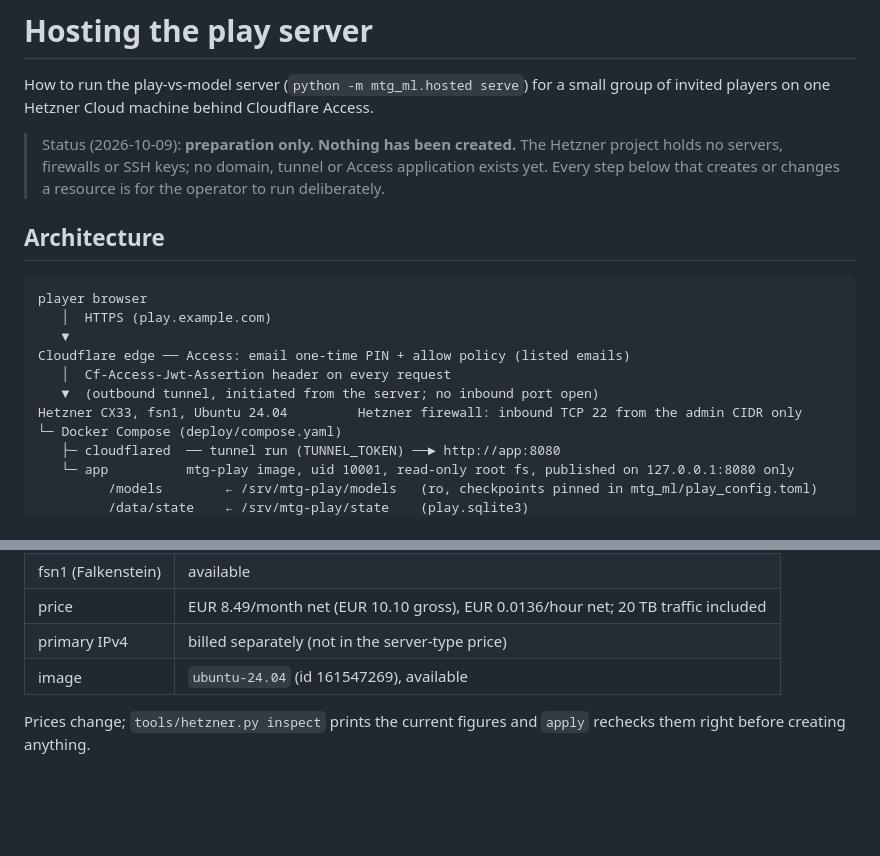
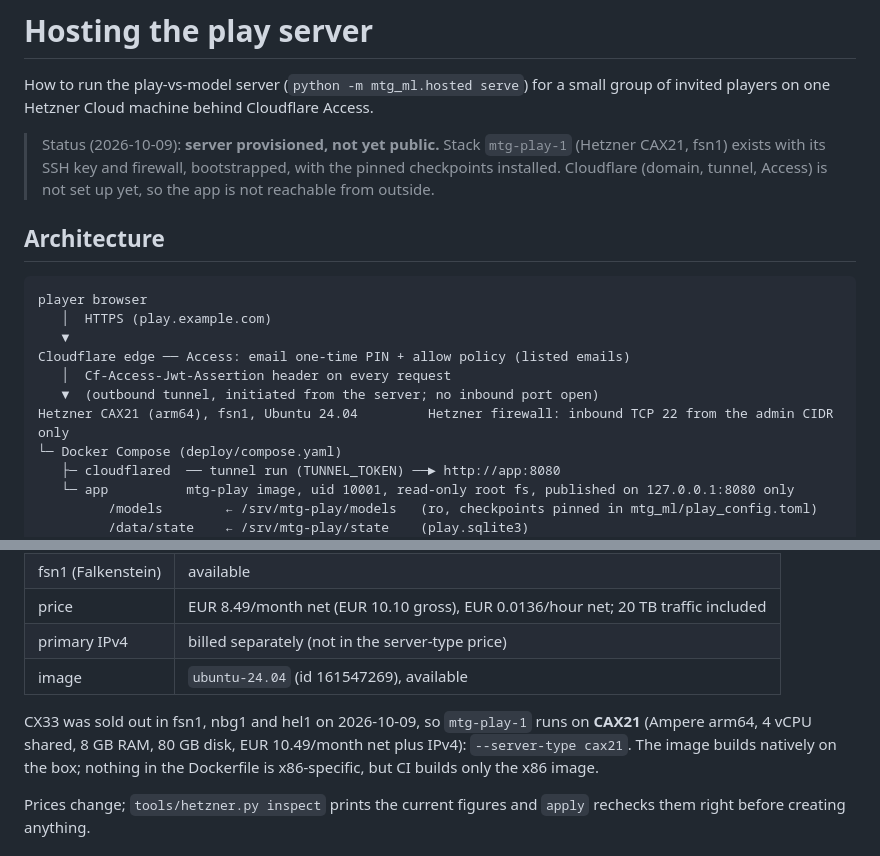
Before and after one commit to fmssn/mtg-ml, a Markdown page: docs/hosting.md, 2 parts joined by grey strips. GitHub-like rendering; blank space fills up the shorter version.

Commit message:
Hosting docs: mtg-play-1 provisioned on CAX21 (CX33 sold out)
Co-Authored-By: Claude Opus 5.5 (1M context) <noreply@anthropic.com>

```diff
--- a/docs/hosting.md
+++ b/docs/hosting.md
@@ -3,10 +3,10 @@
 How to run the play-vs-model server (`python -m mtg_ml.hosted serve`) for a small
 group of invited players on one Hetzner Cloud machine behind Cloudflare Access.
 
-> Status (2026-10-09): **preparation only. Nothing has been created.** The
-> Hetzner project holds no servers, firewalls or SSH keys; no domain, tunnel or
-> Access application exists yet. Every step below that creates or changes a
-> resource is for the operator to run deliberately.
+> Status (2026-10-09): **server provisioned, not yet public.** Stack `mtg-play-1`
+> (Hetzner CAX21, fsn1) exists with its SSH key and firewall, bootstrapped, with
+> the pinned checkpoints installed. Cloudflare (domain, tunnel, Access) is not
+> set up yet, so the app is not reachable from outside.
 
 ## Architecture
 
@@ -17,7 +17,7 @@ player browser
 Cloudflare edge ── Access: email one-time PIN + allow policy (listed emails)
    │  Cf-Access-Jwt-Assertion header on every request
    ▼  (outbound tunnel, initiated from the server; no inbound port open)
-Hetzner CX33, fsn1, Ubuntu 24.04         Hetzner firewall: inbound TCP 22 from the admin CIDR only
+Hetzner CAX21 (arm64), fsn1, Ubuntu 24.04         Hetzner firewall: inbound TCP 22 from the admin CIDR only
 └─ Docker Compose (deploy/compose.yaml)
    ├─ cloudflared  ── tunnel run (TUNNEL_TOKEN) ──► http://app:8080
    └─ app          mtg-play image, uid 10001, read-only root fs, published on 127.0.0.1:8080 only
@@ -65,6 +65,11 @@ Read-only `hcloud server-type describe cx33` on 2026-10-09 (UTC):
 | price | EUR 8.49/month net (EUR 10.10 gross), EUR 0.0136/hour net; 20 TB traffic included |
 | primary IPv4 | billed separately (not in the server-type price) |
 | image | `ubuntu-24.04` (id 161547269), available |
+
+CX33 was sold out in fsn1, nbg1 and hel1 on 2026-10-09, so `mtg-play-1` runs on
+**CAX21** (Ampere arm64, 4 vCPU shared, 8 GB RAM, 80 GB disk, EUR 10.49/month net
+plus IPv4): `--server-type cax21`. The image builds natively on the box; nothing
+in the Dockerfile is x86-specific, but CI builds only the x86 image.
 
 Prices change; `tools/hetzner.py inspect` prints the current figures and `apply`
 rechecks them right before creating anything.
```
